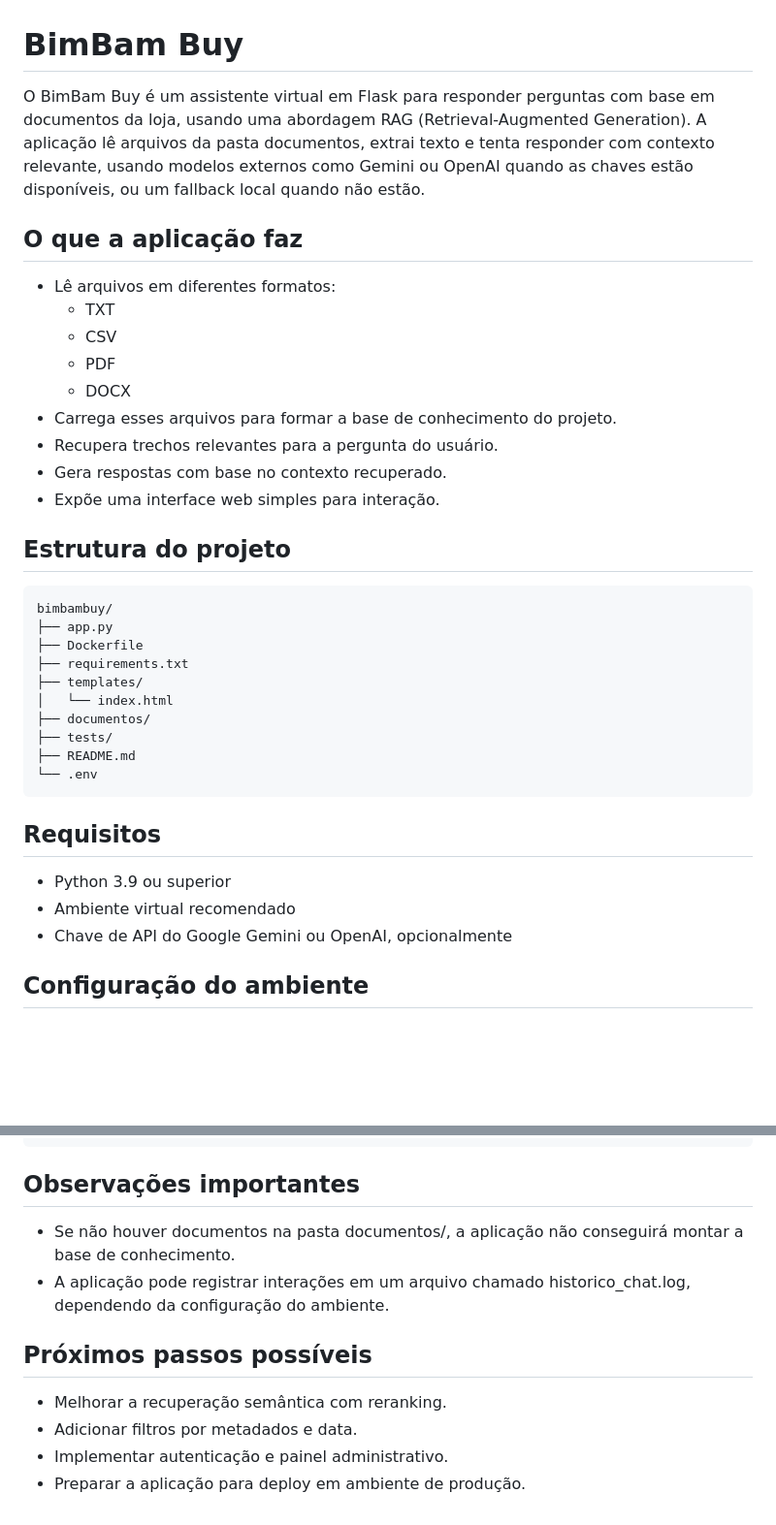
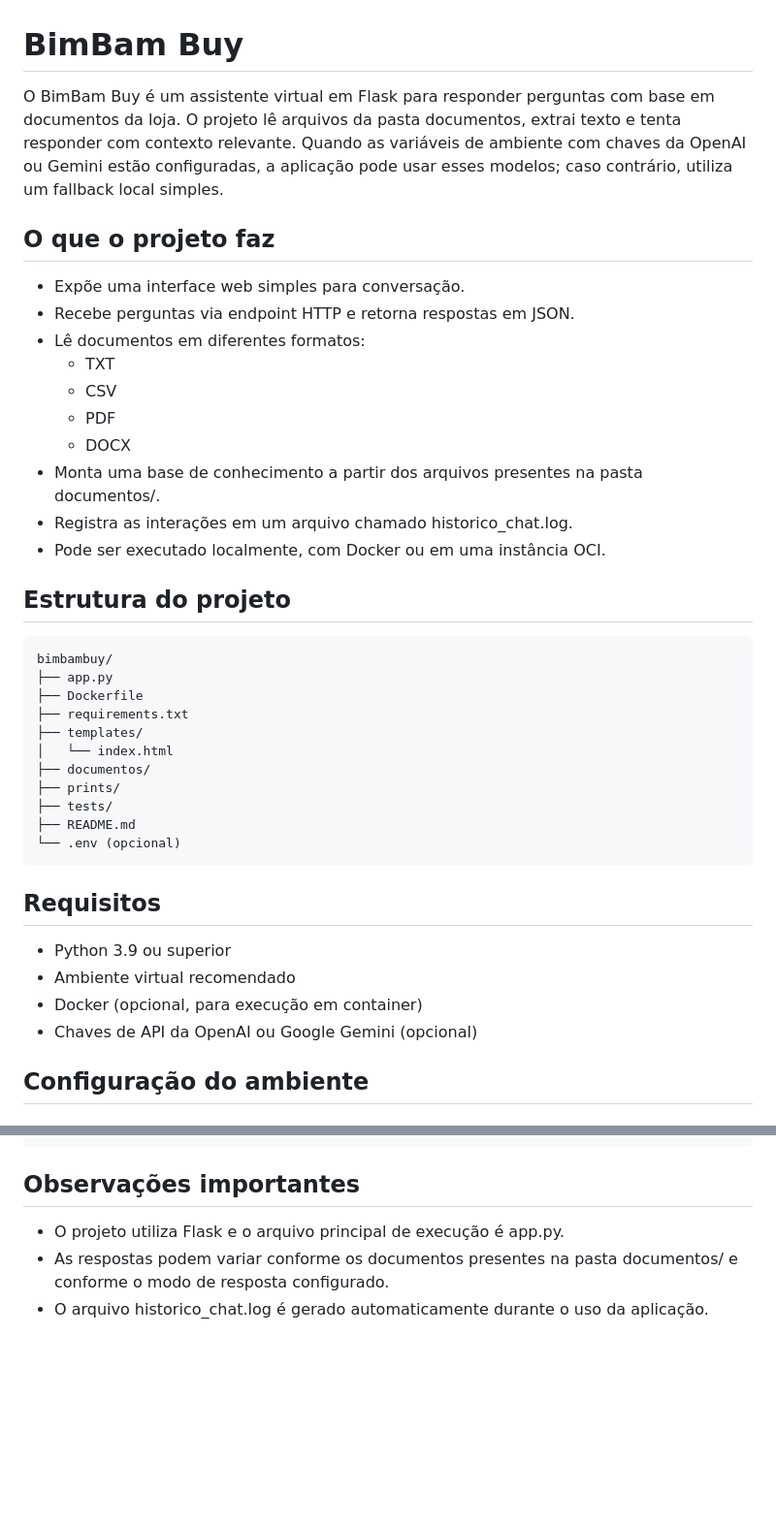
Before and after one commit to abe-karin/bimbambuy, a Markdown page: README.md, 2 parts joined by grey strips. Shown at 97% size. Drawn GitHub-style; blank space fills up the shorter version.

Commit message:
revisão do readme

````diff
--- a/README.md
+++ b/README.md
@@ -1,18 +1,19 @@
 # BimBam Buy
 
-O BimBam Buy é um assistente virtual em Flask para responder perguntas com base em documentos da loja, usando uma abordagem RAG (Retrieval-Augmented Generation). A aplicação lê arquivos da pasta documentos, extrai texto e tenta responder com contexto relevante, usando modelos externos como Gemini ou OpenAI quando as chaves estão disponíveis, ou um fallback local quando não estão.
+O BimBam Buy é um assistente virtual em Flask para responder perguntas com base em documentos da loja. O projeto lê arquivos da pasta documentos, extrai texto e tenta responder com contexto relevante. Quando as variáveis de ambiente com chaves da OpenAI ou Gemini estão configuradas, a aplicação pode usar esses modelos; caso contrário, utiliza um fallback local simples.
 
-## O que a aplicação faz
+## O que o projeto faz
 
-- Lê arquivos em diferentes formatos:
+- Expõe uma interface web simples para conversação.
+- Recebe perguntas via endpoint HTTP e retorna respostas em JSON.
+- Lê documentos em diferentes formatos:
   - TXT
   - CSV
   - PDF
   - DOCX
-- Carrega esses arquivos para formar a base de conhecimento do projeto.
-- Recupera trechos relevantes para a pergunta do usuário.
-- Gera respostas com base no contexto recuperado.
-- Expõe uma interface web simples para interação.
+- Monta uma base de conhecimento a partir dos arquivos presentes na pasta documentos/.
+- Registra as interações em um arquivo chamado historico_chat.log.
+- Pode ser executado localmente, com Docker ou em uma instância OCI.
 
 ## Estrutura do projeto
 
@@ -24,16 +25,18 @@ bimbambuy/
 ├── templates/
 │   └── index.html
 ├── documentos/
+├── prints/
 ├── tests/
 ├── README.md
-└── .env
+└── .env (opcional)
 ```
 
 ## Requisitos
 
 - Python 3.9 ou superior
 - Ambiente virtual recomendado
-- Chave de API do Google Gemini ou OpenAI, opcionalmente
+- Docker (opcional, para execução em container)
+- Chaves de API da OpenAI ou Google Gemini (opcional)
 
 ## Configuração do ambiente
 
@@ -150,12 +157,6 @@ python -m unittest discover -s tests -v
 
 ## Observações importantes
 
-- Se não houver documentos na pasta documentos/, a aplicação não conseguirá montar a base de conhecimento.
-- A aplicação pode registrar interações em um arquivo chamado historico_chat.log, dependendo da configuração do ambiente.
-
-## Próximos passos possíveis
-
-- Melhorar a recuperação semântica com reranking.
-- Adicionar filtros por metadados e data.
-- Implementar autenticação e painel administrativo.
-- Preparar a aplicação para deploy em ambiente de produção.
+- O projeto utiliza Flask e o arquivo principal de execução é app.py.
+- As respostas podem variar conforme os documentos presentes na pasta documentos/ e conforme o modo de resposta configurado.
+- O arquivo historico_chat.log é gerado automaticamente durante o uso da aplicação.
````
Also changed, not shown: other parts of README.md (+15 -11 lines).
